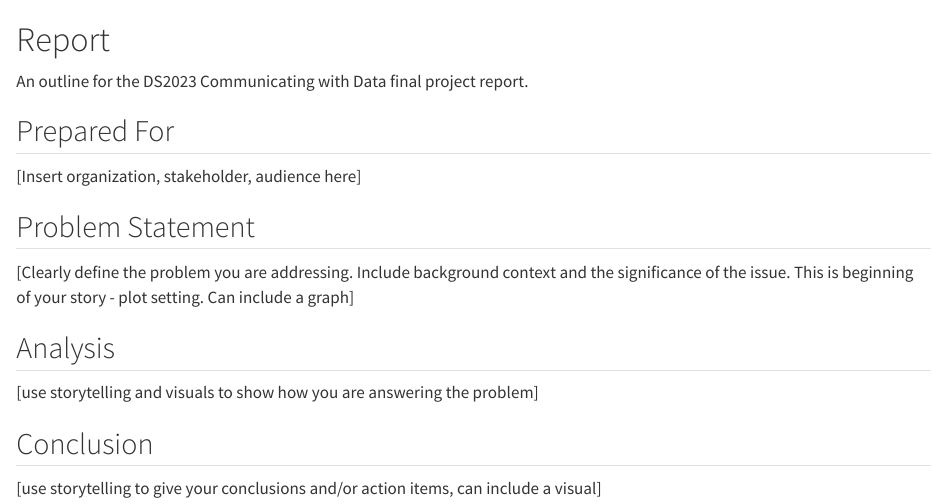
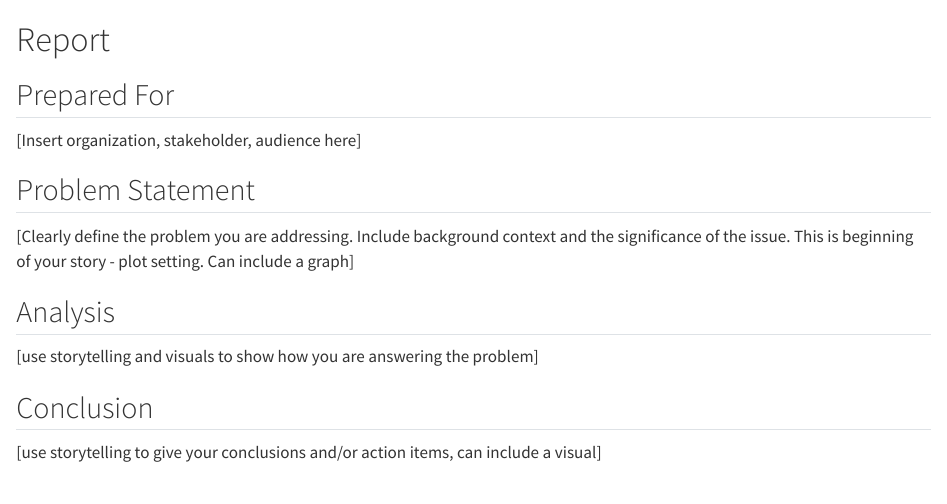
Before and after one commit to mayooueidat-uva/ACLR-group-project, a Quarto document (index.qmd): the page in a window 1100 px wide, from its top. Rendered offline with R 4.5, knitr and Pandoc in place of Quarto, with nearby package versions.

Commit message:
Report Outline

```diff
--- a/index.qmd
+++ b/index.qmd
@@ -1,6 +1,4 @@
 # Report {.unnumbered}
-
-An outline for the DS2023 Communicating with Data final project report.
 
 ## Prepared For
 
```
